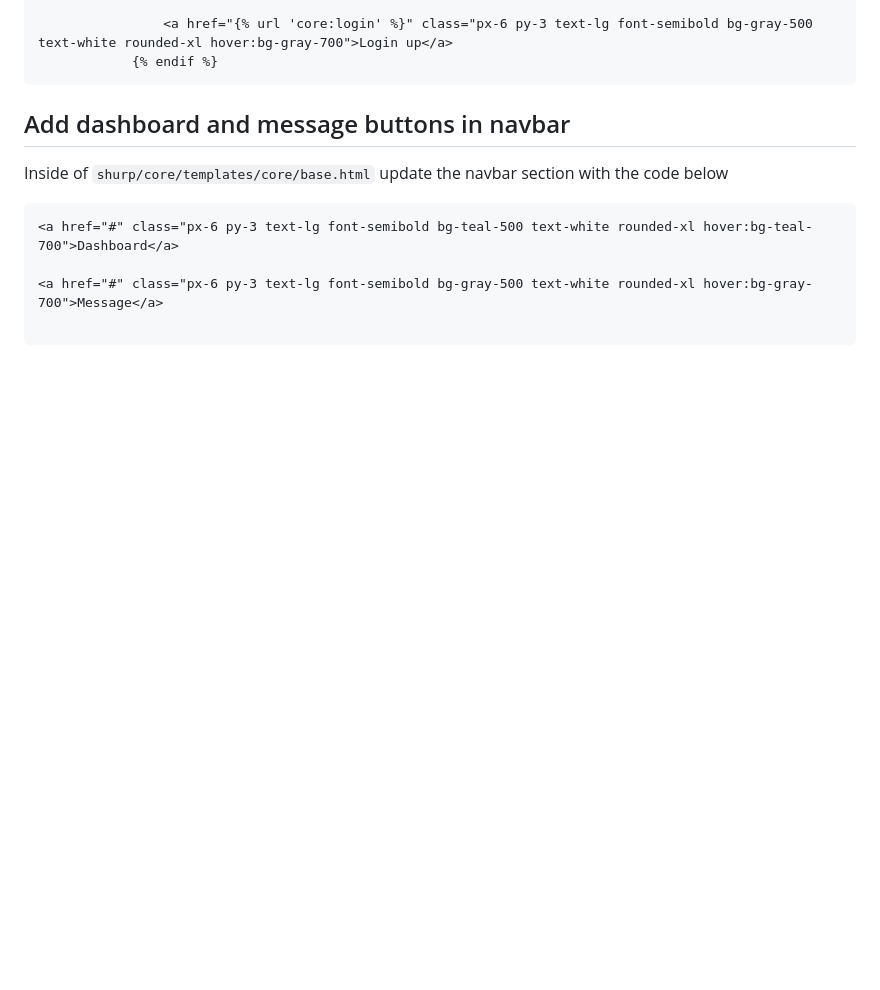
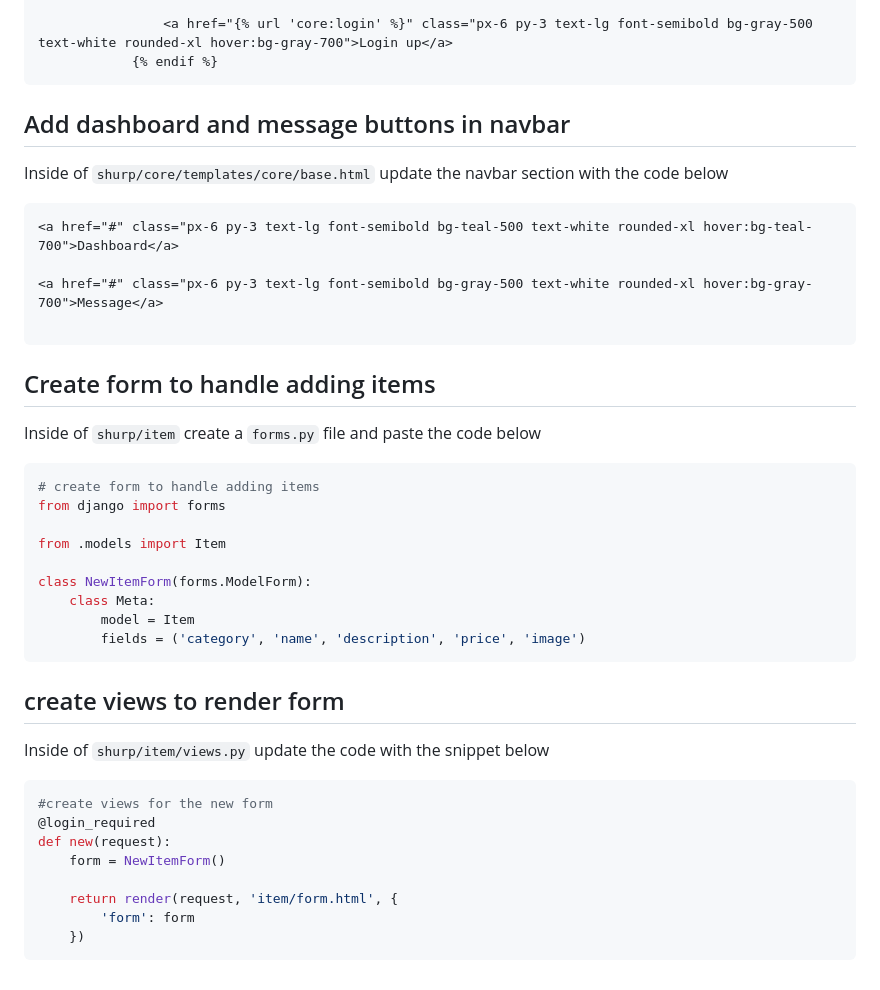
Before and after one commit to HarunaDev/django-oline-marketplace, a Markdown page: tut.md, the part around the change. Rendered like a GitHub page; blank space fills up the shorter version.

Commit message:
updated tut.md notes

````diff
--- a/tut.md
+++ b/tut.md
@@ -939,3 +939,34 @@ Inside of `shurp/core/templates/core/base.html` update the navbar section with t
 <a href="#" class="px-6 py-3 text-lg font-semibold bg-gray-500 text-white rounded-xl hover:bg-gray-700">Message</a>
 
 ```
+
+## Create form to handle adding items
+
+Inside of `shurp/item` create a `forms.py` file and paste the code below
+
+```python
+# create form to handle adding items
+from django import forms
+
+from .models import Item
+
+class NewItemForm(forms.ModelForm):
+    class Meta:
+        model = Item
+        fields = ('category', 'name', 'description', 'price', 'image')
+```
+
+## create views to render form
+
+Inside of `shurp/item/views.py` update the code with the snippet below
+
+```python
+#create views for the new form
+@login_required
+def new(request):
+    form = NewItemForm()
+
+    return render(request, 'item/form.html', {
+        'form': form
+    })
+```
````
